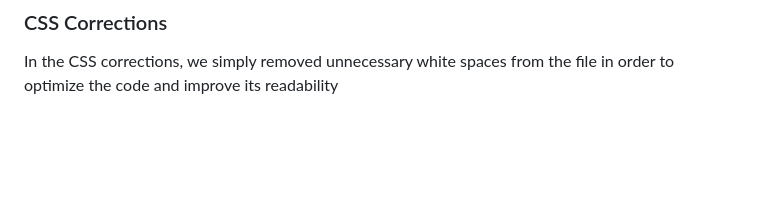
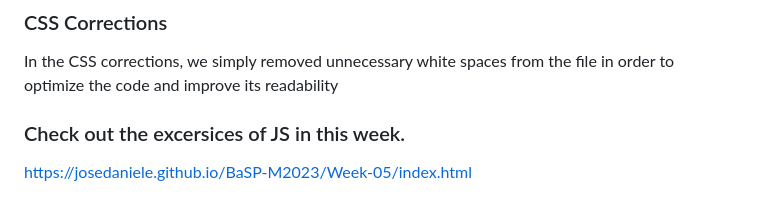
Before and after one commit to josedaniele/BaSP-M2023, a Markdown page: README.md, the part around the change printed below. Rendered like a GitHub page; blank space fills up the shorter version.

Commit message:
"BaSP-W05-2023: Readme Update"

```diff
--- a/README.md
+++ b/README.md
@@ -59,3 +59,5 @@ Through these exercises, we were able to gain a better understanding of how Java
 ### CSS Corrections
 
 In the CSS corrections, we simply removed unnecessary white spaces from the file in order to optimize the code and improve its readability
+### Check out the excersices of JS in this week.
+https://josedaniele.github.io/BaSP-M2023/Week-05/index.html
```
Also changed, not shown: other parts of README.md (+1 -1 lines).
